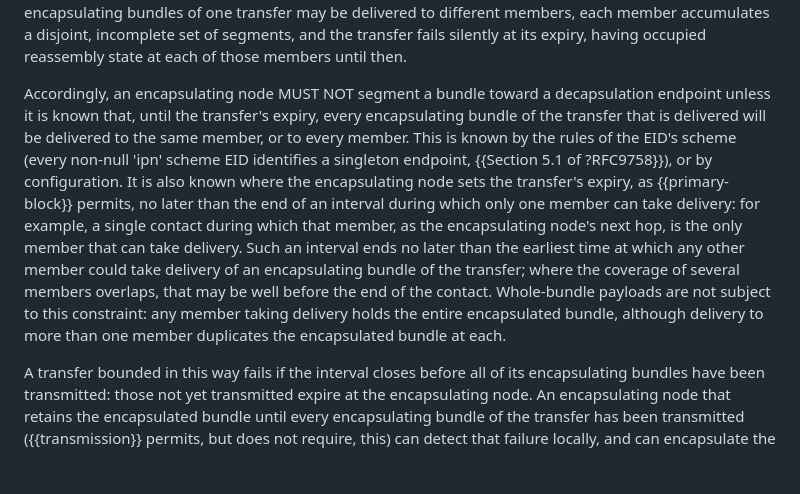
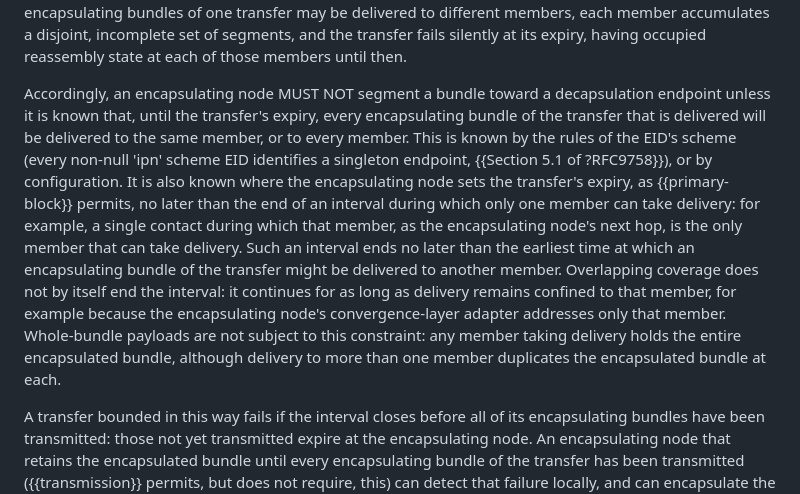
Before and after one commit to ricktaylor/bibe, a Markdown page: draft-ietf-dtn-bibe.md, the part around the change. Drawn GitHub-style; blank space fills up the shorter version.

Commit message:
Refine the bounded interval for anycast segmentation
The interval ends when an encapsulating bundle of the transfer might be delivered to another member, not when another member comes into range: overlapping coverage does not by itself end it. Suggested by Felix Flentge on the list.

Co-Authored-By: Claude Opus 5.5 <noreply@anthropic.com>
Signed-off-by: Rick Taylor <rtaylor@aalyria.com>

```diff
--- a/draft-ietf-dtn-bibe.md
+++ b/draft-ietf-dtn-bibe.md
@@ -241,7 +241,7 @@ Requesting transmission of the first encapsulating bundle of a transfer commits
 
 Segmentation requires that any decapsulation element taking delivery of a segment of a transfer take delivery of every segment of that transfer: reassembly state is held by the element that takes delivery ({{reassembly}}), and an element holding only some of a transfer's segments can never complete it. The requirement extends only to the transfer's expiry ({{primary-block}}), after which no encapsulating bundle of the transfer can be delivered. A singleton endpoint satisfies it trivially. An endpoint in a scheme whose delivery procedures deliver every bundle to every member ({{model}}) also satisfies it: each member takes delivery of the complete set of segments and reassembles independently. An endpoint whose members may take delivery of distinct bundles — one with anycast semantics, or a multi-member endpoint for which the choice of delivering member is unspecified — does not satisfy it in general: distinct encapsulating bundles of one transfer may be delivered to different members, each member accumulates a disjoint, incomplete set of segments, and the transfer fails silently at its expiry, having occupied reassembly state at each of those members until then.
 
-Accordingly, an encapsulating node MUST NOT segment a bundle toward a decapsulation endpoint unless it is known that, until the transfer's expiry, every encapsulating bundle of the transfer that is delivered will be delivered to the same member, or to every member. This is known by the rules of the EID's scheme (every non-null 'ipn' scheme EID identifies a singleton endpoint, {{Section 5.1 of ?RFC9758}}), or by configuration. It is also known where the encapsulating node sets the transfer's expiry, as {{primary-block}} permits, no later than the end of an interval during which only one member can take delivery: for example, a single contact during which that member, as the encapsulating node's next hop, is the only member that can take delivery. Such an interval ends no later than the earliest time at which any other member could take delivery of an encapsulating bundle of the transfer; where the coverage of several members overlaps, that may be well before the end of the contact. Whole-bundle payloads are not subject to this constraint: any member taking delivery holds the entire encapsulated bundle, although delivery to more than one member duplicates the encapsulated bundle at each.
+Accordingly, an encapsulating node MUST NOT segment a bundle toward a decapsulation endpoint unless it is known that, until the transfer's expiry, every encapsulating bundle of the transfer that is delivered will be delivered to the same member, or to every member. This is known by the rules of the EID's scheme (every non-null 'ipn' scheme EID identifies a singleton endpoint, {{Section 5.1 of ?RFC9758}}), or by configuration. It is also known where the encapsulating node sets the transfer's expiry, as {{primary-block}} permits, no later than the end of an interval during which only one member can take delivery: for example, a single contact during which that member, as the encapsulating node's next hop, is the only member that can take delivery. Such an interval ends no later than the earliest time at which an encapsulating bundle of the transfer might be delivered to another member. Overlapping coverage does not by itself end the interval: it continues for as long as delivery remains confined to that member, for example because the encapsulating node's convergence-layer adapter addresses only that member. Whole-bundle payloads are not subject to this constraint: any member taking delivery holds the entire encapsulated bundle, although delivery to more than one member duplicates the encapsulated bundle at each.
 
 A transfer bounded in this way fails if the interval closes before all of its encapsulating bundles have been transmitted: those not yet transmitted expire at the encapsulating node. An encapsulating node that retains the encapsulated bundle until every encapsulating bundle of the transfer has been transmitted ({{transmission}} permits, but does not require, this) can detect that failure locally, and can encapsulate the bundle afresh, as a new transfer, in a later interval, subject as always to the encapsulated bundle's remaining lifetime ({{primary-block}}).
 
```
